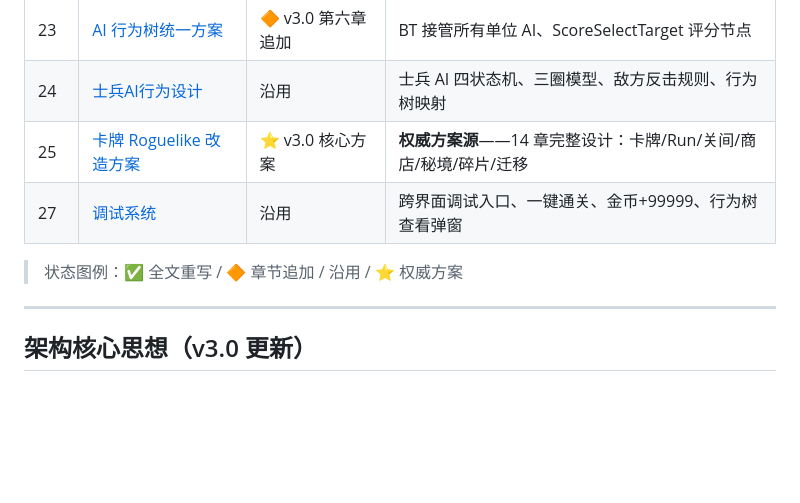
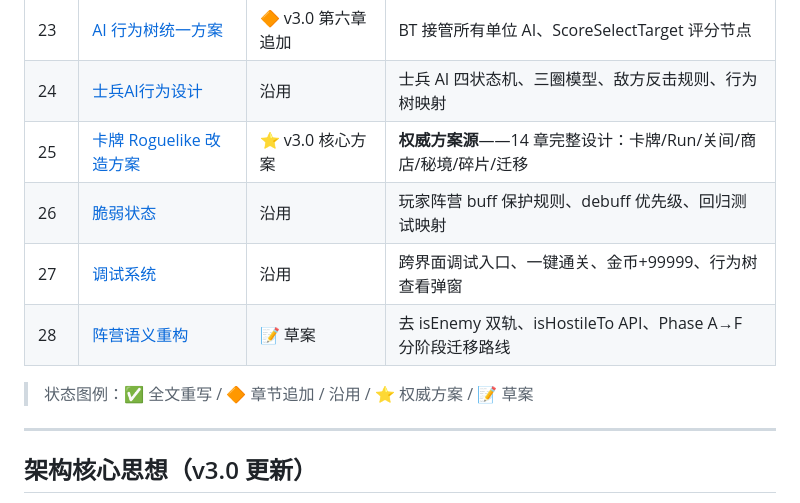
Before and after one commit to jwk000/ai-tower-definder, a Markdown page: design/README.md, the part around the change. Rendered like a GitHub page; blank space fills up the shorter version.

```diff
--- a/design/README.md
+++ b/design/README.md
@@ -60,9 +60,11 @@
 | 23 | [AI 行为树统一方案](./23-ai-behavior-tree.md) | 🔶 v3.0 第六章追加 | BT 接管所有单位 AI、ScoreSelectTarget 评分节点 |
 | 24 | [士兵AI行为设计](./24-soldier-ai-behavior.md) | 沿用 | 士兵 AI 四状态机、三圈模型、敌方反击规则、行为树映射 |
 | 25 | [卡牌 Roguelike 改造方案](./25-card-roguelike-refactor.md) | ⭐ v3.0 核心方案 | **权威方案源**——14 章完整设计：卡牌/Run/关间/商店/秘境/碎片/迁移 |
+| 26 | [脆弱状态](./26-vulnerability-status.md) | 沿用 | 玩家阵营 buff 保护规则、debuff 优先级、回归测试映射 |
 | 27 | [调试系统](./27-debug-system.md) | 沿用 | 跨界面调试入口、一键通关、金币+99999、行为树查看弹窗 |
+| 28 | [阵营语义重构](./28-faction-refactoring.md) | 📝 草案 | 去 isEnemy 双轨、isHostileTo API、Phase A→F 分阶段迁移路线 |
 
-> 状态图例：✅ 全文重写 / 🔶 章节追加 / 沿用 / ⭐ 权威方案
+> 状态图例：✅ 全文重写 / 🔶 章节追加 / 沿用 / ⭐ 权威方案 / 📝 草案
 
 ---
 
```
Also changed, not shown: design/28-faction-refactoring.md (added, +329 -0 lines).
